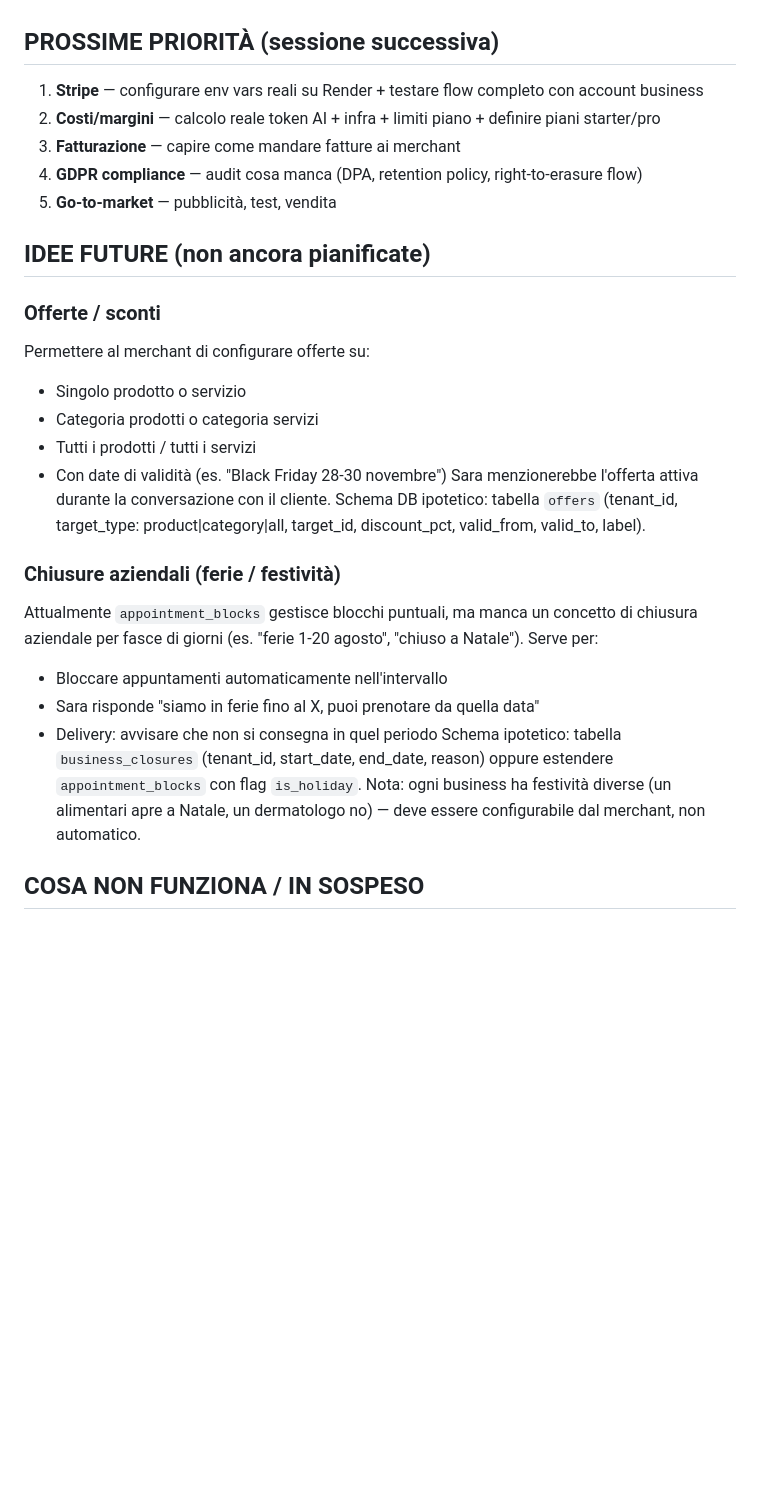
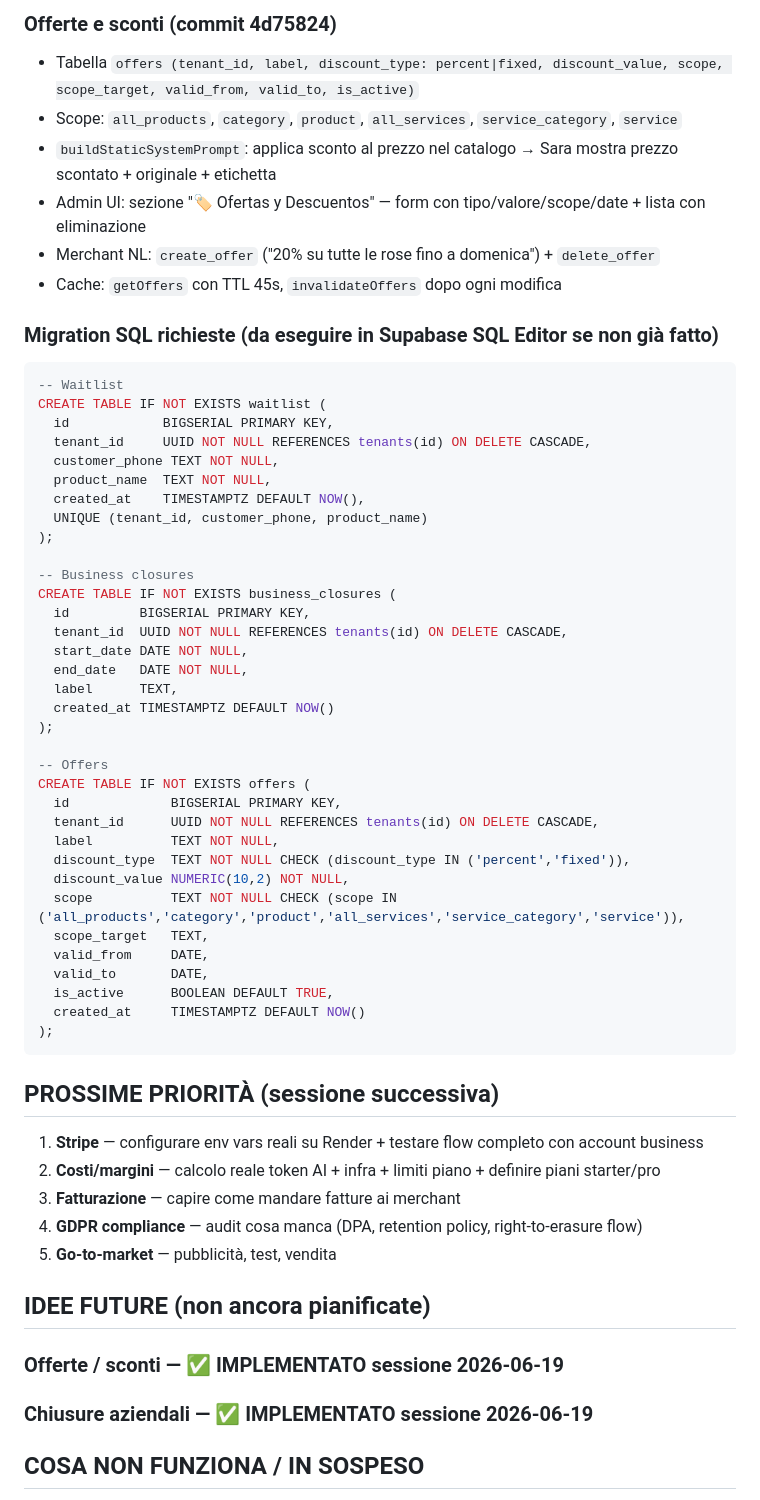
Before and after one commit to fraccetta-hub/sara-bot, a Markdown page: HANDOFF.md, the part around one of its changes. Rendered like a GitHub page; blank space fills up the shorter version.

Commit message:
docs: HANDOFF — sessione 2026-06-19 Sara UX, chiusure, offerte

````diff
--- a/HANDOFF.md
+++ b/HANDOFF.md
@@ -348,3 +368,49 @@ UPDATE tenants SET email = login_slug WHERE email IS NULL;
+### Offerte e sconti (commit 4d75824)
+- Tabella `offers (tenant_id, label, discount_type: percent|fixed, discount_value, scope, scope_target, valid_from, valid_to, is_active)`
+- Scope: `all_products`, `category`, `product`, `all_services`, `service_category`, `service`
+- `buildStaticSystemPrompt`: applica sconto al prezzo nel catalogo → Sara mostra prezzo scontato + originale + etichetta
+- Admin UI: sezione "🏷️ Ofertas y Descuentos" — form con tipo/valore/scope/date + lista con eliminazione
+- Merchant NL: `create_offer` ("20% su tutte le rose fino a domenica") + `delete_offer`
+- Cache: `getOffers` con TTL 45s, `invalidateOffers` dopo ogni modifica
+
+### Migration SQL richieste (da eseguire in Supabase SQL Editor se non già fatto)
+```sql
+-- Waitlist
+CREATE TABLE IF NOT EXISTS waitlist (
+  id            BIGSERIAL PRIMARY KEY,
+  tenant_id     UUID NOT NULL REFERENCES tenants(id) ON DELETE CASCADE,
+  customer_phone TEXT NOT NULL,
+  product_name  TEXT NOT NULL,
+  created_at    TIMESTAMPTZ DEFAULT NOW(),
+  UNIQUE (tenant_id, customer_phone, product_name)
+);
+
+-- Business closures
+CREATE TABLE IF NOT EXISTS business_closures (
+  id         BIGSERIAL PRIMARY KEY,
+  tenant_id  UUID NOT NULL REFERENCES tenants(id) ON DELETE CASCADE,
+  start_date DATE NOT NULL,
+  end_date   DATE NOT NULL,
+  label      TEXT,
+  created_at TIMESTAMPTZ DEFAULT NOW()
+);
+
+-- Offers
+CREATE TABLE IF NOT EXISTS offers (
+  id             BIGSERIAL PRIMARY KEY,
+  tenant_id      UUID NOT NULL REFERENCES tenants(id) ON DELETE CASCADE,
+  label          TEXT NOT NULL,
+  discount_type  TEXT NOT NULL CHECK (discount_type IN ('percent','fixed')),
+  discount_value NUMERIC(10,2) NOT NULL,
+  scope          TEXT NOT NULL CHECK (scope IN ('all_products','category','product','all_services','service_category','service')),
+  scope_target   TEXT,
+  valid_from     DATE,
+  valid_to       DATE,
+  is_active      BOOLEAN DEFAULT TRUE,
+  created_at     TIMESTAMPTZ DEFAULT NOW()
+);
+```
+
 ## PROSSIME PRIORITÀ (sessione successiva)
 1. **Stripe** — configurare env vars reali su Render + testare flow completo con account business
 2. **Costi/margini** — calcolo reale token AI + infra + limiti piano + definire piani starter/pro
@@ -354,23 +420,8 @@ UPDATE tenants SET email = login_slug WHERE email IS NULL;
 
 ## IDEE FUTURE (non ancora pianificate)
 
-### Offerte / sconti
-Permettere al merchant di configurare offerte su:
-- Singolo prodotto o servizio
-- Categoria prodotti o categoria servizi
-- Tutti i prodotti / tutti i servizi
-- Con date di validità (es. "Black Friday 28-30 novembre")
-Sara menzionerebbe l'offerta attiva durante la conversazione con il cliente.
-Schema DB ipotetico: tabella `offers` (tenant_id, target_type: product|category|all, target_id, discount_pct, valid_from, valid_to, label).
-
-### Chiusure aziendali (ferie / festività)
-Attualmente `appointment_blocks` gestisce blocchi puntuali, ma manca un concetto di chiusura aziendale per fasce di giorni (es. "ferie 1-20 agosto", "chiuso a Natale").
-Serve per:
-- Bloccare appuntamenti automaticamente nell'intervallo
-- Sara risponde "siamo in ferie fino al X, puoi prenotare da quella data"
-- Delivery: avvisare che non si consegna in quel periodo
-Schema ipotetico: tabella `business_closures` (tenant_id, start_date, end_date, reason) oppure estendere `appointment_blocks` con flag `is_holiday`.
-Nota: ogni business ha festività diverse (un alimentari apre a Natale, un dermatologo no) — deve essere configurabile dal merchant, non automatico.
+### Offerte / sconti — ✅ IMPLEMENTATO sessione 2026-06-19
+### Chiusure aziendali — ✅ IMPLEMENTATO sessione 2026-06-19
 
 ## COSA NON FUNZIONA / IN SOSPESO
 - **Env vars mancanti su Render** — da aggiungere in Render → Environment prima che il wizard funzioni:
````
Also changed, not shown: other parts of HANDOFF.md (+20 -0 lines).
